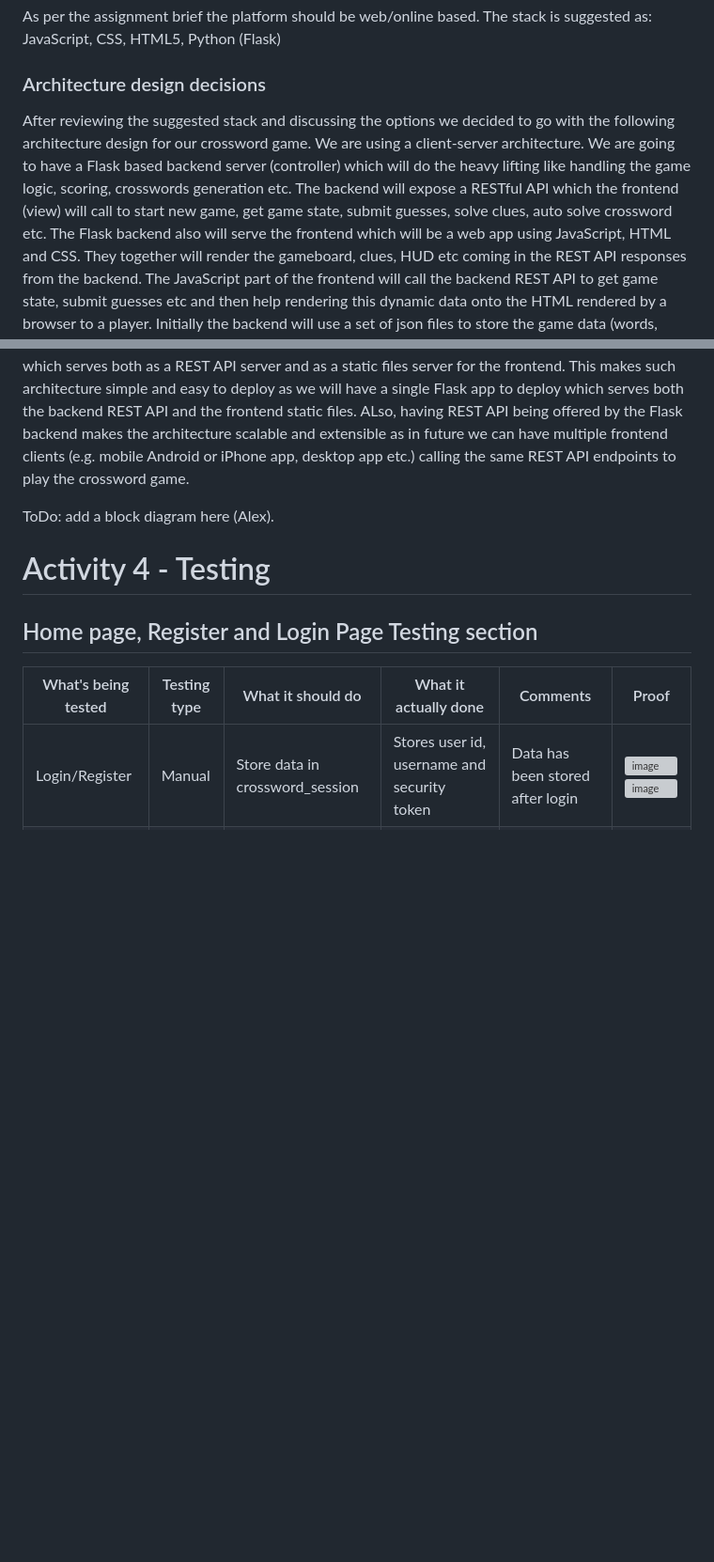
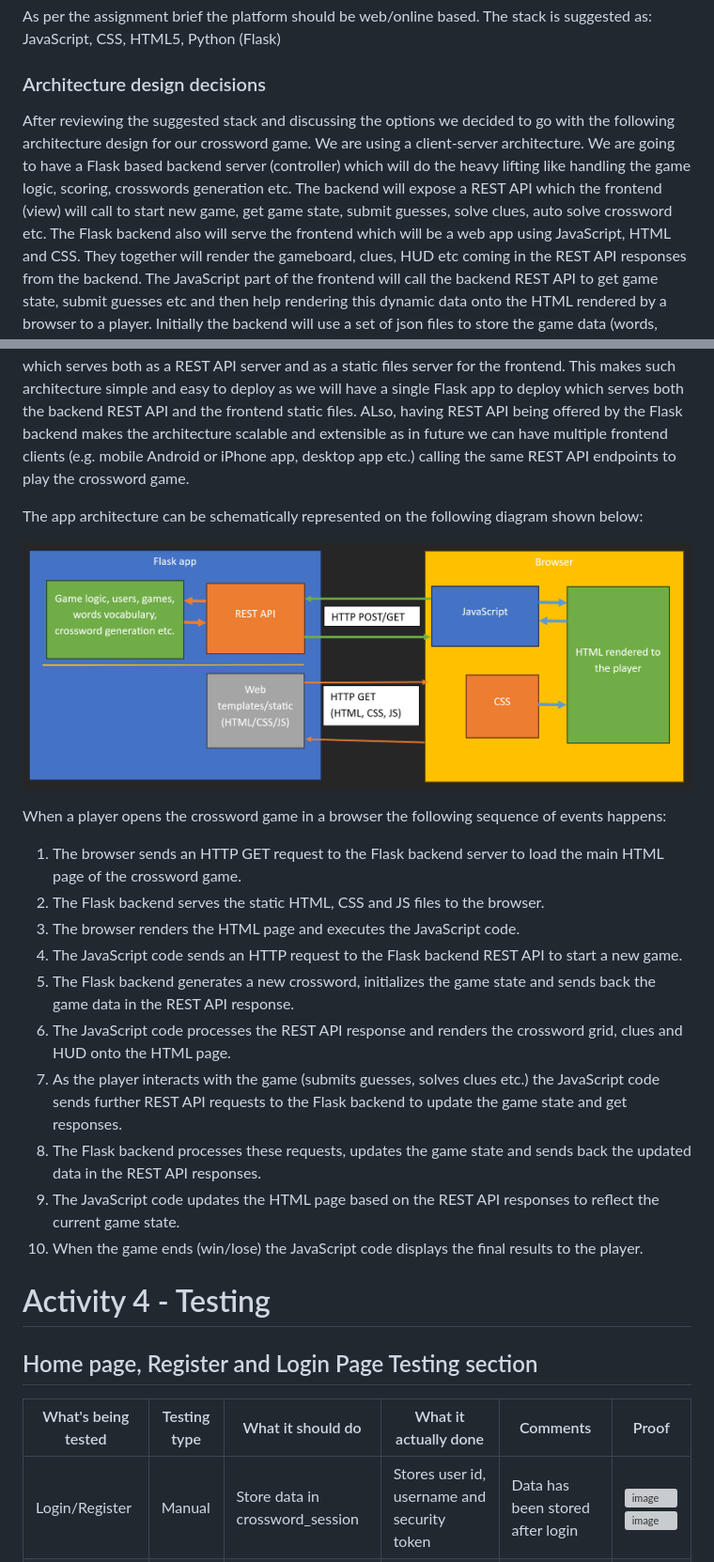
Before and after one commit to IHaveNoIdea-HAH/Software-Development-Assignment-1, a Markdown page: README.md, 2 parts joined by grey strips. Shown: that part at 94% size. GitHub-like rendering; pictures changed too: img/app_architecture.png (added); blank space fills up the shorter version; grey boxes are pictures that could not be loaded.

Commit message:
app architecture diagram and description have been added

```diff
--- a/README.md
+++ b/README.md
@@ -628,10 +628,11 @@ As per the assignment brief the platform should be web/online based.
 The stack is suggested as: JavaScript, CSS, HTML5, Python (Flask)
 
 ### Architecture design decisions
+
 After reviewing the suggested stack and discussing the options we decided to go with the following architecture design for our crossword game.
 We are using a client-server architecture.
 We are going to have a Flask based backend server (controller) which will do the heavy lifting like handling the game logic, scoring, crosswords generation etc.
-The backend will expose a RESTful API which the frontend (view) will call to start new game, get game state, submit guesses, solve clues, auto solve crossword etc.
+The backend will expose a REST API which the frontend (view) will call to start new game, get game state, submit guesses, solve clues, auto solve crossword etc.
 The Flask backend also will serve the frontend which will be a web app using JavaScript, HTML and CSS. They together will render the gameboard, clues, HUD etc coming in the REST API responses from the backend.
 The JavaScript part of the frontend will call the backend REST API to get game state, submit guesses etc and then help rendering this dynamic data onto the HTML rendered by a browser to a player.
 Initially the backend will use a set of json files to store the game data (words, clues, users, games etc.) but later we might move to a database if time permits (low priority).
@@ -640,7 +641,22 @@ This way our Flask backend represents a hybrid app which serves both as a REST A
 This makes such architecture simple and easy to deploy as we will have a single Flask app to deploy which serves both the backend REST API and the frontend static files.
 ALso, having REST API being offered by the Flask backend makes the architecture scalable and extensible as in future we can have multiple frontend clients (e.g. mobile Android or iPhone app, desktop app etc.) calling the same REST API endpoints to play the crossword game.
 
-ToDo: add a block diagram here (Alex).
+The app architecture can be schematically represented on the following diagram shown below:
+
+[<img width="1024" height="768" alt="image" src="img/app_architecture.png" />](img/app_architecture.png)
+
+When a player opens the crossword game in a browser the following sequence of events happens:
+1. The browser sends an HTTP GET request to the Flask backend server to load the main HTML page of the crossword game.
+2. The Flask backend serves the static HTML, CSS and JS files to the browser.
+3. The browser renders the HTML page and executes the JavaScript code.
+4. The JavaScript code sends an HTTP request to the Flask backend REST API to start a new game.
+5. The Flask backend generates a new crossword, initializes the game state and sends back the game data in the REST API response.
+6. The JavaScript code processes the REST API response and renders the crossword grid, clues and HUD onto the HTML page.
+7. As the player interacts with the game (submits guesses, solves clues etc.) the JavaScript code sends further REST API requests to the Flask backend to update the game state and get responses.
+8. The Flask backend processes these requests, updates the game state and sends back the updated data in the REST API responses.
+9. The JavaScript code updates the HTML page based on the REST API responses to reflect the current game state.
+10. When the game ends (win/lose) the JavaScript code displays the final results to the player.
+
 
 # Activity 4 - Testing
 
```
Also changed, not shown: 1 other file.
